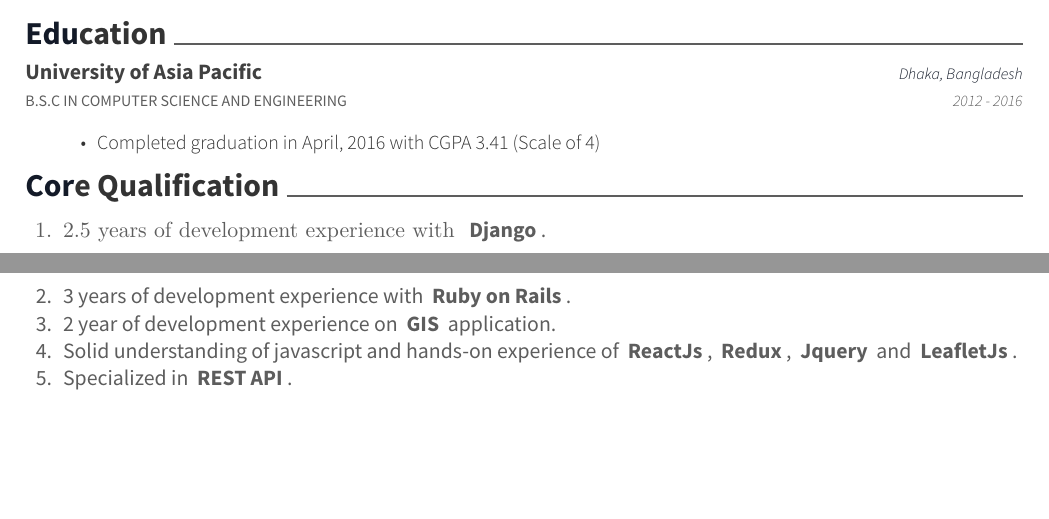
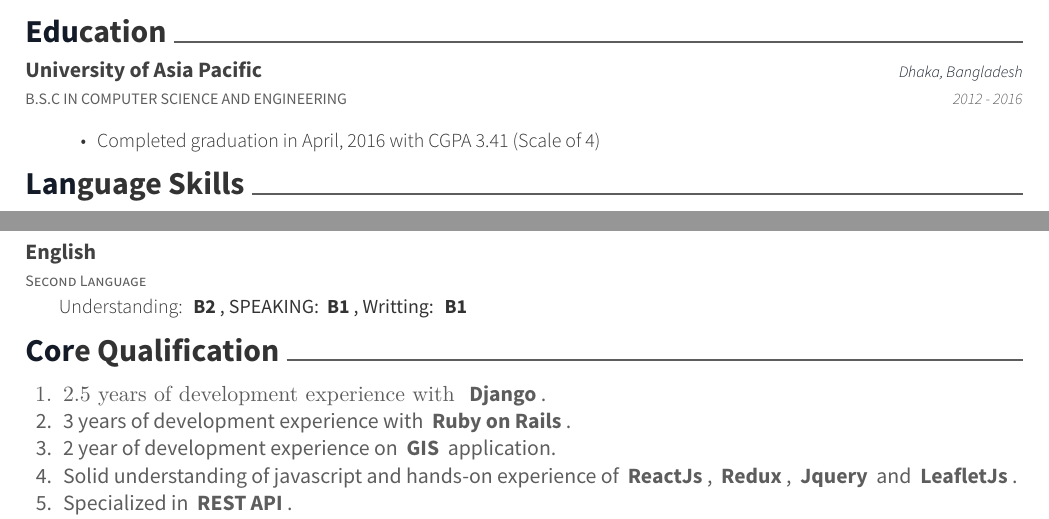
Before and after one commit to tanvir002700/Cv-template, a LaTeX CV (cv.tex, which reads sections/languages.tex): two parts of pages 1 and 2 of 2, joined at a grey line, cut so that both start at the same text, the shorter picture padded with empty space. Compiled offline with XeLaTeX.

Commit message:
feat(app): update cv

```diff
--- /dev/null
+++ b/sections/languages.tex
@@ -0,0 +1,10 @@
+\cvsection{Language Skills}
+\begin{cventries}
+  \cventry
+    {Second Language}
+    {English}
+    {}
+    {}
+    {Understanding: \boldWord{B2}, SPEAKING: \boldWord{B1}, Writting: \boldWord{B1}}
+    {}
+\end{cventries}
```
Also changed, not shown: cv.tex (+1 -1 lines), cv.pdf.
